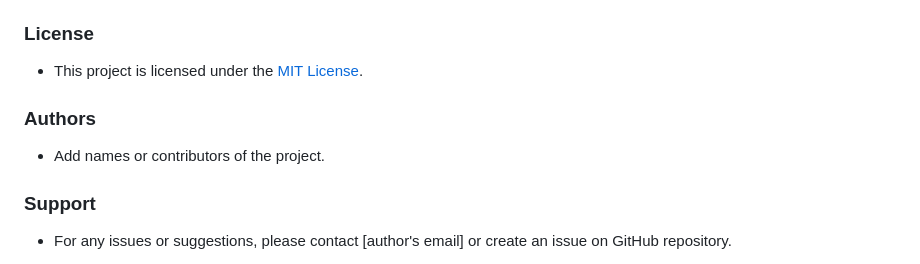
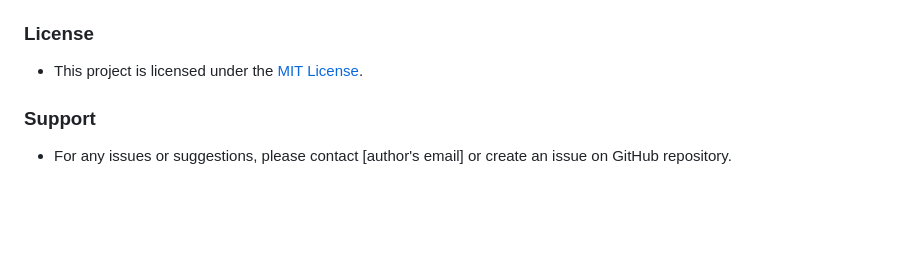
Before and after one commit to Ritik049/ScraperExtensionSiteWise, a Markdown page: README.md, the part around the change. GitHub-like rendering; blank space fills up the shorter version.

```diff
--- a/README.md
+++ b/README.md
@@ -54,9 +54,6 @@ This Chrome extension, "Product Search Extension SiteWise," allows users to sear
 
 - This project is licensed under the [MIT License](LICENSE).
 
-### Authors
-
-- Add names or contributors of the project.
 
 ### Support
 
```
